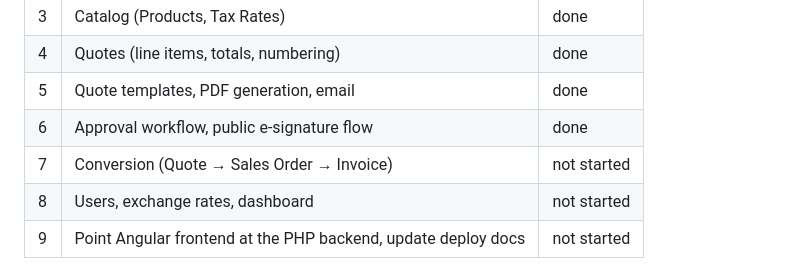
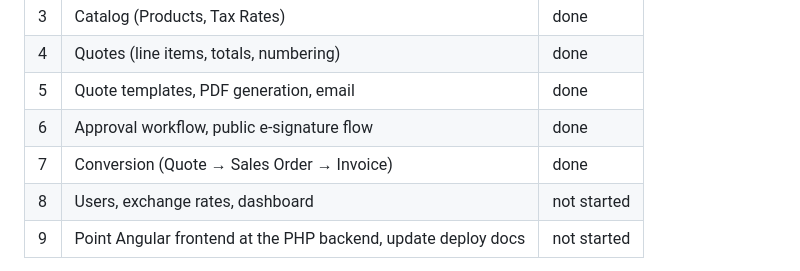
Before and after one commit to monisa/digi-invoice, a Markdown page: PHP_MIGRATION.md, the part around the change. Drawn GitHub-style.

Commit message:
Mark PHP migration slice 7 (conversion) done
Co-Authored-By: Claude Sonnet 5 <noreply@anthropic.com>
Claude-Session: https://claude.ai/code/session_01RTycKm6bqtCzKitj5LtevD

```diff
--- a/PHP_MIGRATION.md
+++ b/PHP_MIGRATION.md
@@ -49,7 +49,7 @@ is independently testable. Data model source of truth for the port is
 | 4 | Quotes (line items, totals, numbering) | done |
 | 5 | Quote templates, PDF generation, email | done |
 | 6 | Approval workflow, public e-signature flow | done |
-| 7 | Conversion (Quote → Sales Order → Invoice) | not started |
+| 7 | Conversion (Quote → Sales Order → Invoice) | done |
 | 8 | Users, exchange rates, dashboard | not started |
 | 9 | Point Angular frontend at the PHP backend, update deploy docs | not started |
 
```
